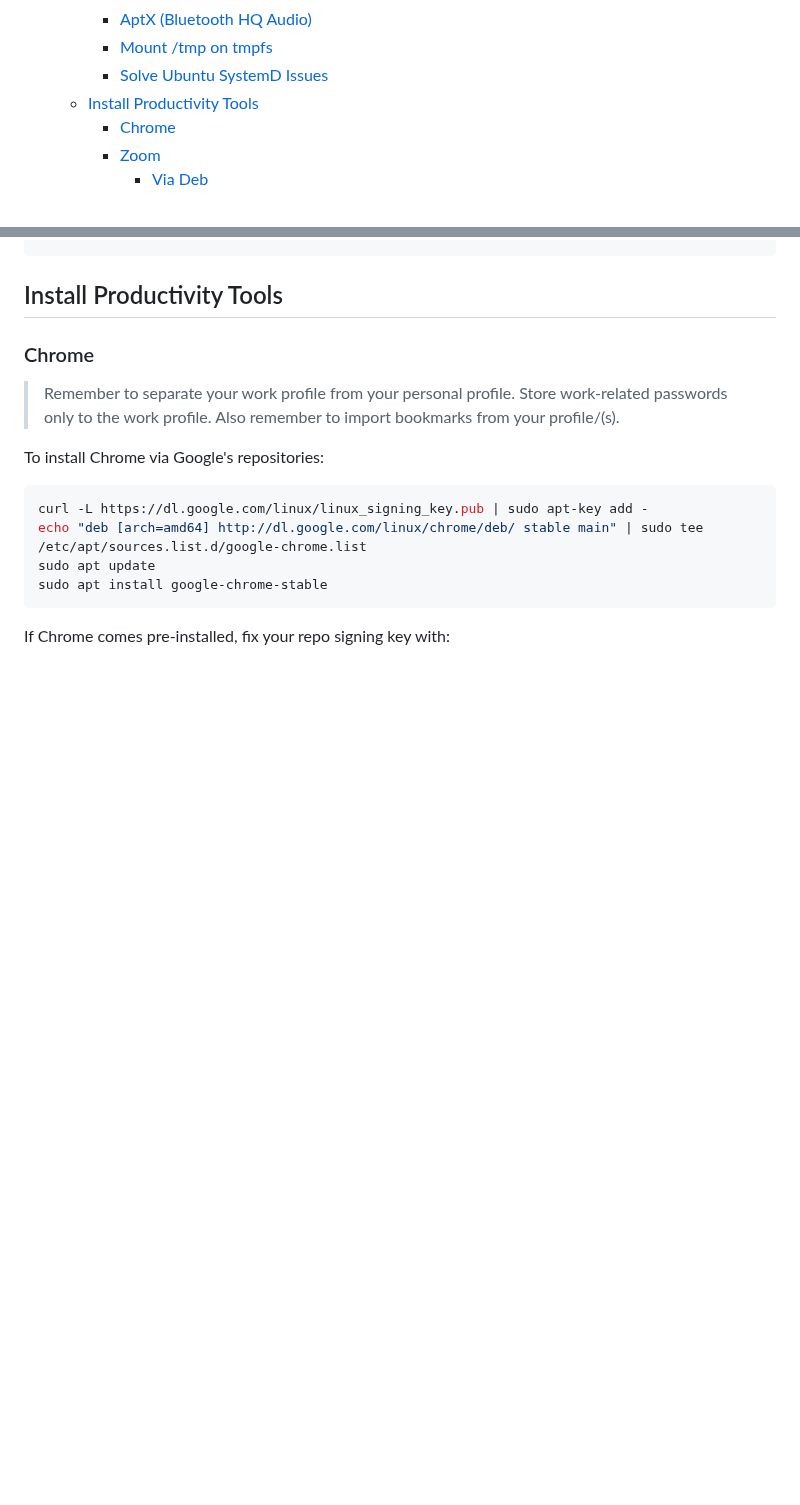
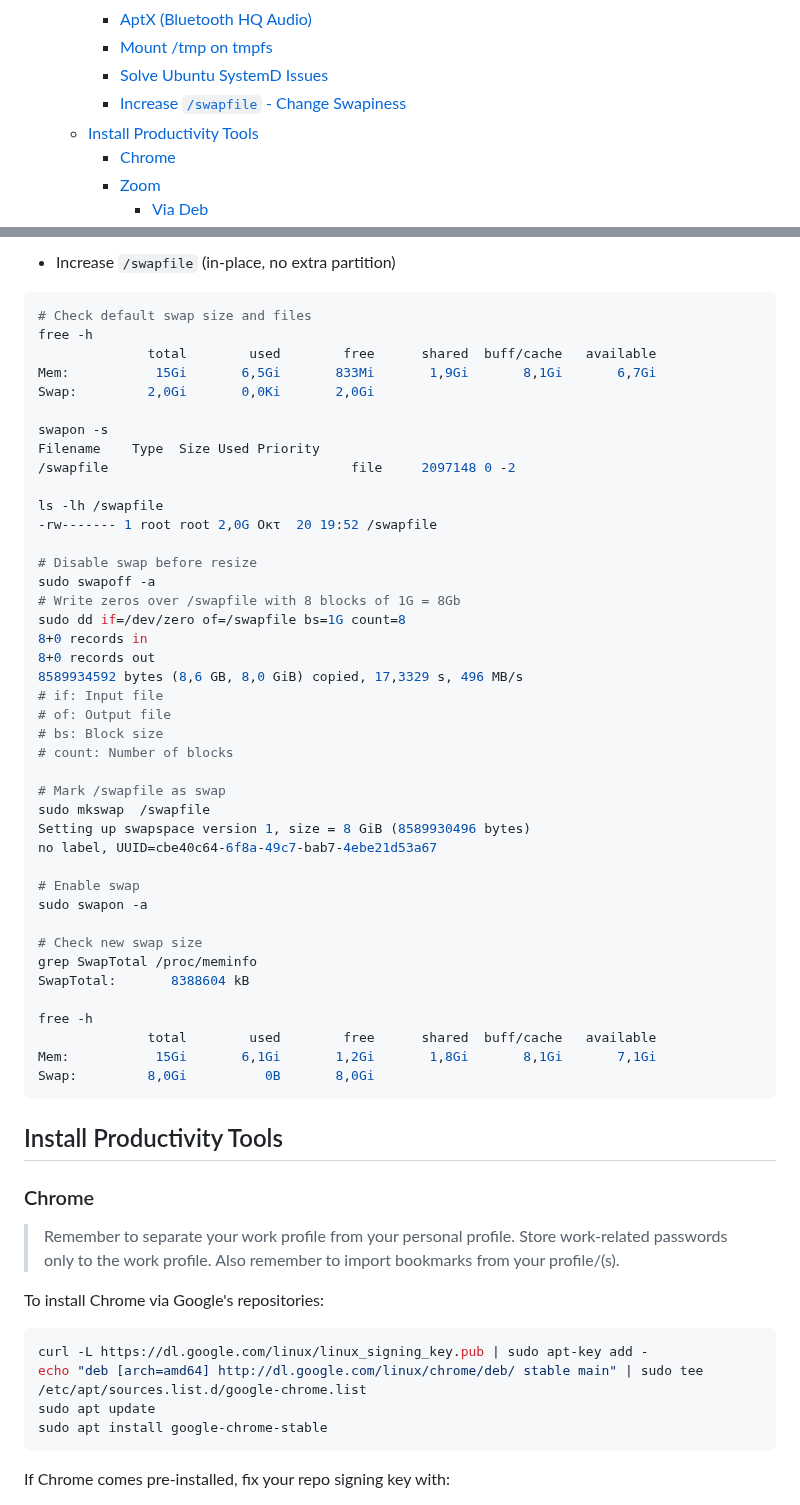
Before and after one commit to dreamPathsProjekt/training-code, a Markdown page: the_job_hopper/README.md, 2 parts joined by grey strips. GitHub-like rendering; blank space fills up the shorter version.

````diff
--- a/the_job_hopper/README.md
+++ b/the_job_hopper/README.md
@@ -25,6 +25,7 @@ This guide is meant to be followed top to bottom, skipping the parts you may not
     - [AptX (Bluetooth HQ Audio)](#aptx-bluetooth-hq-audio)
     - [Mount /tmp on tmpfs](#mount-tmp-on-tmpfs)
     - [Solve Ubuntu SystemD Issues](#solve-ubuntu-systemd-issues)
+    - [Increase `/swapfile` - Change Swapiness](#increase-swapfile---change-swapiness)
   - [Install Productivity Tools](#install-productivity-tools)
     - [Chrome](#chrome)
     - [Zoom](#zoom)
@@ -530,3 +596,49 @@ systemctl restart fwupd-refresh.service
+- Increase `/swapfile` (in-place, no extra partition)
+
+```bash
+# Check default swap size and files
+free -h
+              total        used        free      shared  buff/cache   available
+Mem:           15Gi       6,5Gi       833Mi       1,9Gi       8,1Gi       6,7Gi
+Swap:         2,0Gi       0,0Ki       2,0Gi
+
+swapon -s
+Filename    Type  Size Used Priority
+/swapfile                               file     2097148 0 -2
+
+ls -lh /swapfile
+-rw------- 1 root root 2,0G Οκτ  20 19:52 /swapfile
+
+# Disable swap before resize
+sudo swapoff -a
+# Write zeros over /swapfile with 8 blocks of 1G = 8Gb
+sudo dd if=/dev/zero of=/swapfile bs=1G count=8
+8+0 records in
+8+0 records out
+8589934592 bytes (8,6 GB, 8,0 GiB) copied, 17,3329 s, 496 MB/s
+# if: Input file
+# of: Output file
+# bs: Block size
+# count: Number of blocks
+
+# Mark /swapfile as swap
+sudo mkswap  /swapfile
+Setting up swapspace version 1, size = 8 GiB (8589930496 bytes)
+no label, UUID=cbe40c64-6f8a-49c7-bab7-4ebe21d53a67
+
+# Enable swap
+sudo swapon -a
+
+# Check new swap size
+grep SwapTotal /proc/meminfo
+SwapTotal:       8388604 kB
+
+free -h
+              total        used        free      shared  buff/cache   available
+Mem:           15Gi       6,1Gi       1,2Gi       1,8Gi       8,1Gi       7,1Gi
+Swap:         8,0Gi          0B       8,0Gi
+```
+
 ## Install Productivity Tools
 
 ### Chrome
````
Also changed, not shown: other parts of the_job_hopper/README.md (+65 -0 lines).
